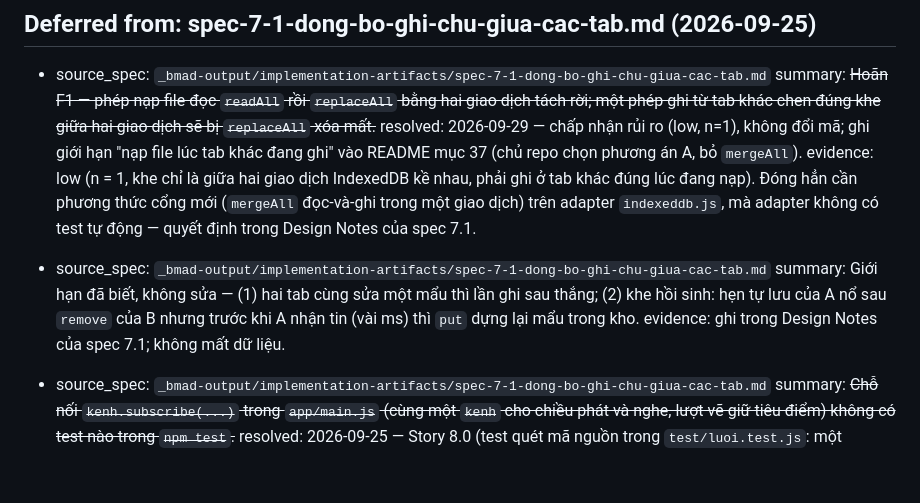
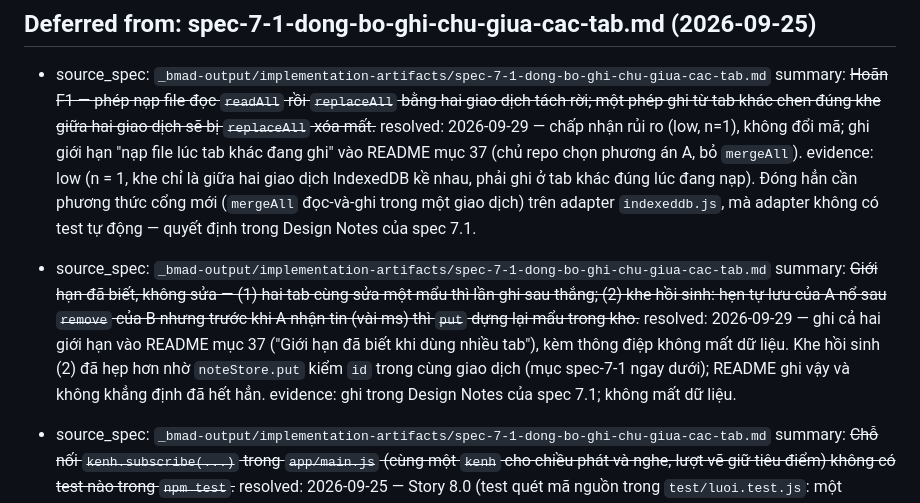
Before and after one commit to TruongThanhNam/bmad, a Markdown page: _bmad-output/implementation-artifacts/deferred-work.md, the part around the change. Rendered like a GitHub page; blank space fills up the shorter version.

```diff
--- a/_bmad-output/implementation-artifacts/deferred-work.md
+++ b/_bmad-output/implementation-artifacts/deferred-work.md
@@ -247,7 +247,8 @@
   evidence: low (n = 1, khe chỉ là giữa hai giao dịch IndexedDB kề nhau, phải ghi ở tab khác đúng lúc đang nạp). Đóng hẳn cần phương thức cổng mới (`mergeAll` đọc-và-ghi trong một giao dịch) trên adapter `indexeddb.js`, mà adapter không có test tự động — quyết định trong Design Notes của spec 7.1.
 
 - source_spec: `_bmad-output/implementation-artifacts/spec-7-1-dong-bo-ghi-chu-giua-cac-tab.md`
-  summary: Giới hạn đã biết, không sửa — (1) hai tab cùng sửa một mẩu thì lần ghi sau thắng; (2) khe hồi sinh: hẹn tự lưu của A nổ sau `remove` của B nhưng trước khi A nhận tin (vài ms) thì `put` dựng lại mẩu trong kho.
+  summary: ~~Giới hạn đã biết, không sửa — (1) hai tab cùng sửa một mẩu thì lần ghi sau thắng; (2) khe hồi sinh: hẹn tự lưu của A nổ sau `remove` của B nhưng trước khi A nhận tin (vài ms) thì `put` dựng lại mẩu trong kho.~~
+  resolved: 2026-09-29 — ghi cả hai giới hạn vào README mục 37 ("Giới hạn đã biết khi dùng nhiều tab"), kèm thông điệp không mất dữ liệu. Khe hồi sinh (2) đã hẹp hơn nhờ `noteStore.put` kiểm `id` trong cùng giao dịch (mục spec-7-1 ngay dưới); README ghi vậy và không khẳng định đã hết hẳn.
   evidence: ghi trong Design Notes của spec 7.1; không mất dữ liệu.
 
 - source_spec: `_bmad-output/implementation-artifacts/spec-7-1-dong-bo-ghi-chu-giua-cac-tab.md`
```
Also changed, not shown: README.md (+15 -0 lines).
